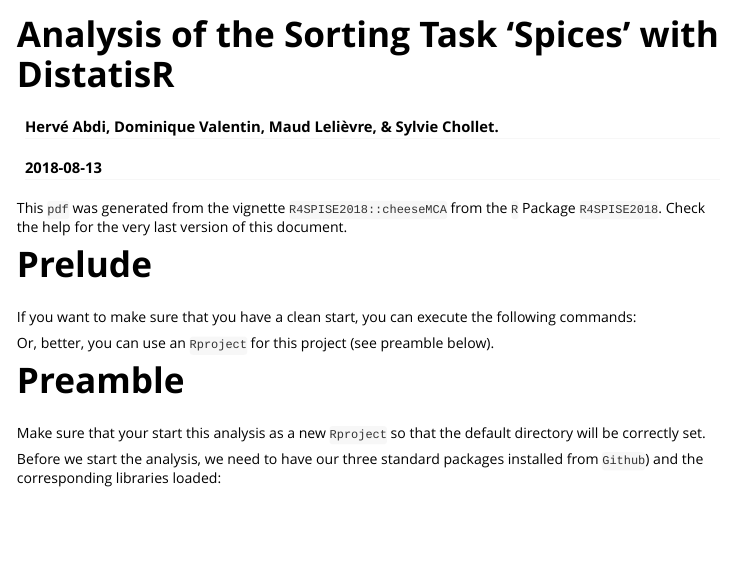
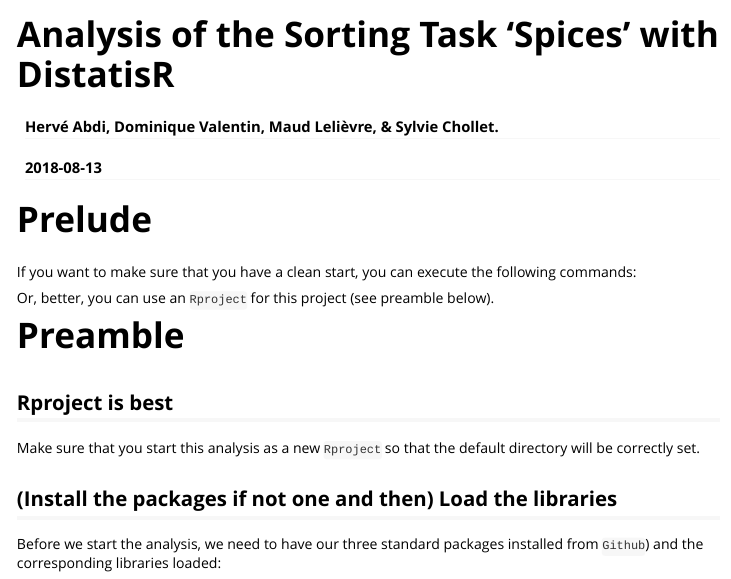
Before and after one commit to HerveAbdi/R4SPISE2018, an R Markdown document (vignettes/multiculturalSortingSpices.Rmd): the page in a window 1100 px wide, from its top. Rendered offline with R 4.5, knitr and Pandoc, with nearby package versions; some code elsewhere in the file could not run offline.

Commit message:
Typos in vignettes

````diff
--- a/vignettes/multiculturalSortingSpices.Rmd
+++ b/vignettes/multiculturalSortingSpices.Rmd
@@ -49,11 +49,6 @@
 ```
 
 
-This `pdf` was generated from the vignette
-`R4SPISE2018::cheeseMCA` from the `R` Package
-`R4SPISE2018`. Check the help for the
-very last version of this document.
-
 # Prelude
 
 If you want to make sure that you have a clean start,
@@ -68,10 +63,11 @@
 
 # Preamble
 
-
-Make sure that your start this analysis as a new `Rproject` so that
+## Rproject is best
+Make sure that you start this analysis as a new `Rproject` so that
 the default directory will be correctly set.
 
+## (Install the packages if not one and then) Load the libraries
 Before we start the analysis,
 we need to have our three standard packages installed from `Github`)
 and the corresponding libraries loaded:
````
Also changed, not shown: 2 other files.
